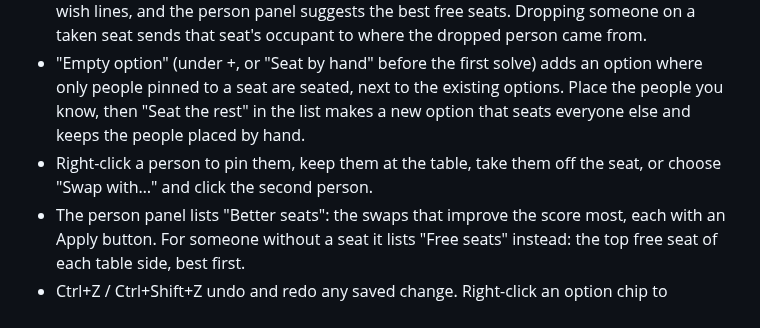
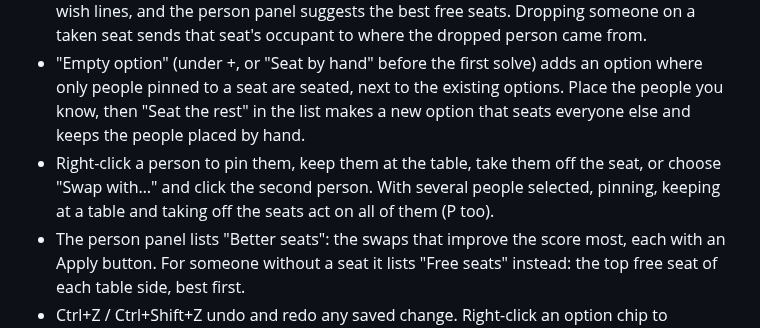
Before and after one commit to niklasiivari/plassi, a Markdown page: docs/GUIDE.md, the part around the change. GitHub-like rendering.

Commit message:
Note in the guide that menu actions work on a selection
Co-Authored-By: Claude Opus 5.5 (1M context) <noreply@anthropic.com>
Claude-Session: https://claude.ai/code/session_01JvuPGfXUPCWi3L6Kat2WkL

```diff
--- a/docs/GUIDE.md
+++ b/docs/GUIDE.md
@@ -121,7 +121,7 @@ The Chart page shows the option's score (wish penalties plus seating-policy cost
 - Ctrl-click several people, or Shift-drag a box around them on the floor of the chart, and drag one of them to move them all as a block: everyone keeps their place relative to the person dragged. People in the seats the block lands on take the seats it left, so dropping six people on six others swaps the two groups.
 - Drag people off the tables to leave them anywhere on the chart, or onto the "Not seated" list beside it. People without a seat are listed there; drag them back onto seats or the chart, one at a time or several Ctrl-clicked together, which fill a table side in a row, or select someone and click an empty seat. Hovering or selecting someone in the list draws their wish lines, and the person panel suggests the best free seats. Dropping someone on a taken seat sends that seat's occupant to where the dropped person came from.
 - "Empty option" (under +, or "Seat by hand" before the first solve) adds an option where only people pinned to a seat are seated, next to the existing options. Place the people you know, then "Seat the rest" in the list makes a new option that seats everyone else and keeps the people placed by hand.
-- Right-click a person to pin them, keep them at the table, take them off the seat, or choose "Swap with…" and click the second person.
+- Right-click a person to pin them, keep them at the table, take them off the seat, or choose "Swap with…" and click the second person. With several people selected, pinning, keeping at a table and taking off the seats act on all of them (P too).
 - The person panel lists "Better seats": the swaps that improve the score most, each with an Apply button. For someone without a seat it lists "Free seats" instead: the top free seat of each table side, best first.
 - Ctrl+Z / Ctrl+Shift+Z undo and redo any saved change. Right-click an option chip to duplicate it (edit a copy), compare it with the current one, or delete it.
 - Moves by hand may leave an empty seat mid-table while you rearrange. Such gaps are marked, the print check flags them, and "Close gaps" slides people up each table side (pinned people stay put). Options with people not seated show how many on their chip. While anyone is not seated, the overview shows how many instead of the score, and its warnings and "Needs attention" leave out people without a seat.
```
